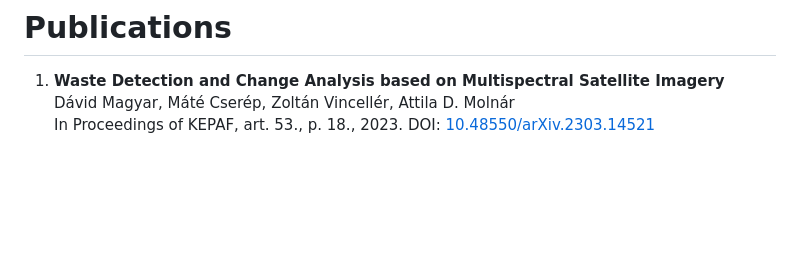
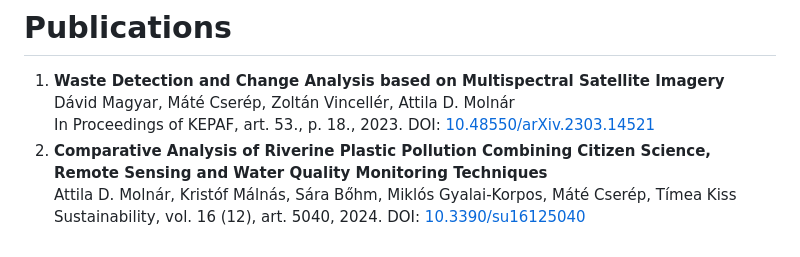
Before and after one commit to GISLab-ELTE/WasteDetection, a Markdown page: README.md, the part around the change. Drawn GitHub-style; blank space fills up the shorter version.

Commit message:
Add Sustainability paper to README

```diff
--- a/README.md
+++ b/README.md
@@ -41,3 +41,4 @@ The goal of our research is to develop an accurate classification method for pla
 # Publications
 
 1. **Waste Detection and Change Analysis based on Multispectral Satellite Imagery**<br>Dávid Magyar, Máté Cserép, Zoltán Vincellér, Attila D. Molnár<br>In Proceedings of KEPAF, art. 53., p. 18., 2023. DOI: [10.48550/arXiv.2303.14521](https://doi.org/10.48550/arXiv.2303.14521)
+2. **Comparative Analysis of Riverine Plastic Pollution Combining Citizen Science, Remote Sensing and Water Quality Monitoring Techniques**<br>Attila D. Molnár, Kristóf Málnás, Sára Bőhm, Miklós Gyalai-Korpos, Máté Cserép, Tímea Kiss<br>Sustainability, vol. 16 (12), art. 5040, 2024. DOI: [10.3390/su16125040](https://doi.org/10.3390/su16125040)
```
